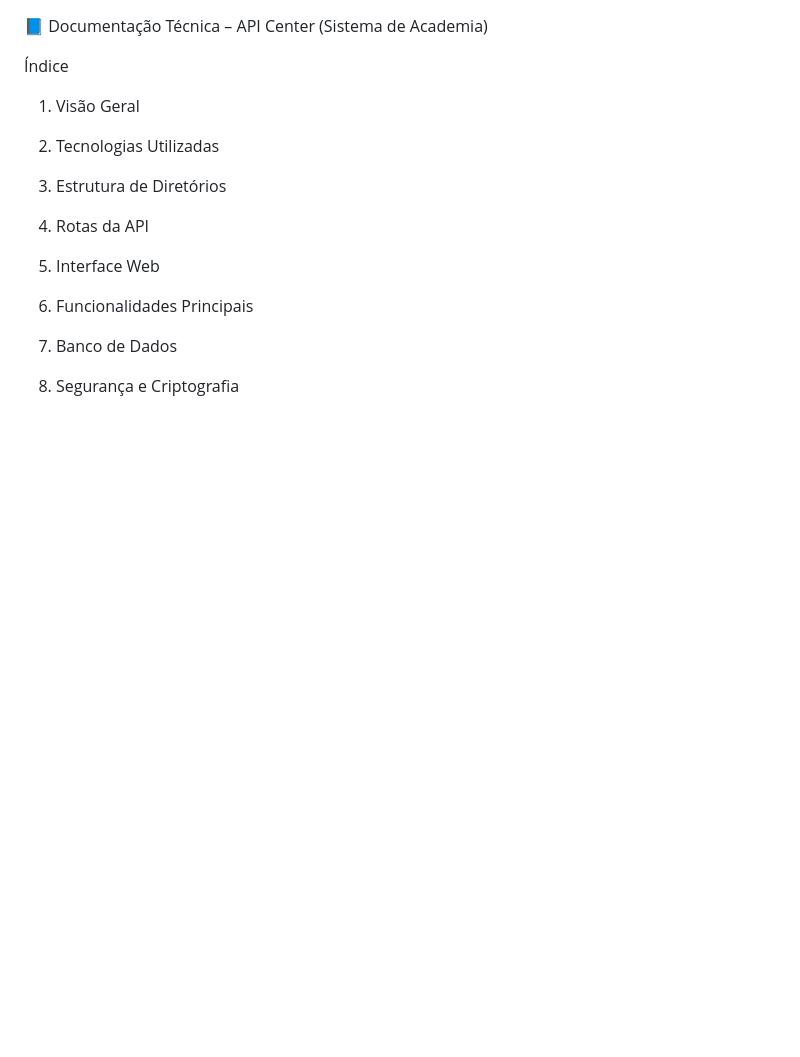
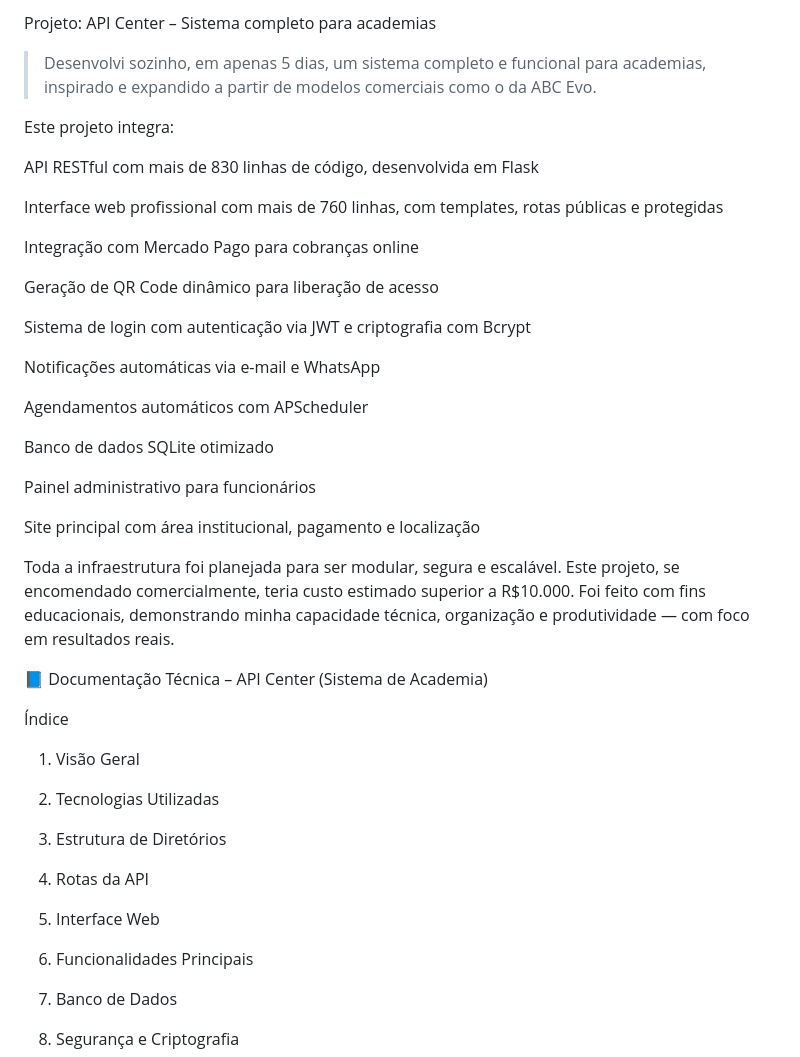
Before and after one commit to desenvolvedorback/API-Center-, a Markdown page: readme.md, the part around the change. GitHub-like rendering; blank space fills up the shorter version.

```diff
--- a/readme.md
+++ b/readme.md
@@ -1,4 +1,31 @@
+Projeto: API Center – Sistema completo para academias
 
+> Desenvolvi sozinho, em apenas 5 dias, um sistema completo e funcional para academias, inspirado e expandido a partir de modelos comerciais como o da ABC Evo.
+
+Este projeto integra:
+
+API RESTful com mais de 830 linhas de código, desenvolvida em Flask
+
+Interface web profissional com mais de 760 linhas, com templates, rotas públicas e protegidas
+
+Integração com Mercado Pago para cobranças online
+
+Geração de QR Code dinâmico para liberação de acesso
+
+Sistema de login com autenticação via JWT e criptografia com Bcrypt
+
+Notificações automáticas via e-mail e WhatsApp
+
+Agendamentos automáticos com APScheduler
+
+Banco de dados SQLite otimizado
+
+Painel administrativo para funcionários
+
+Site principal com área institucional, pagamento e localização
+
+
+Toda a infraestrutura foi planejada para ser modular, segura e escalável. Este projeto, se encomendado comercialmente, teria custo estimado superior a R$10.000. Foi feito com fins educacionais, demonstrando minha capacidade técnica, organização e produtividade — com foco em resultados reais.
 
 📘 Documentação Técnica – API Center (Sistema de Academia)
 
```
